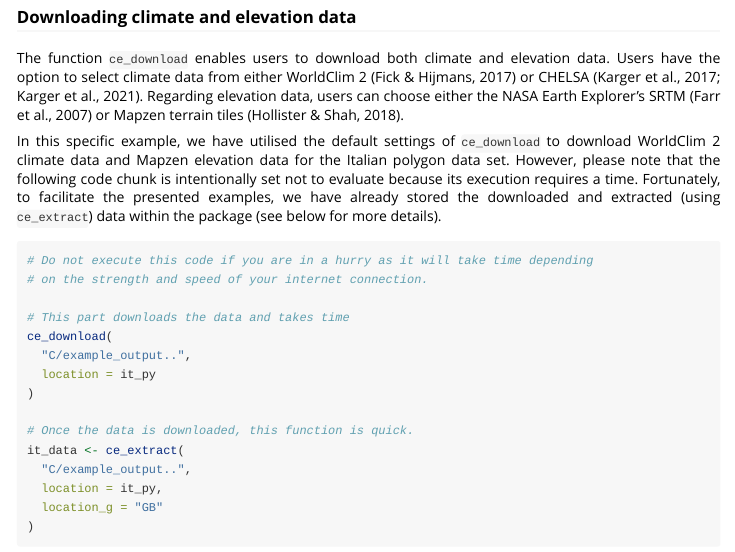
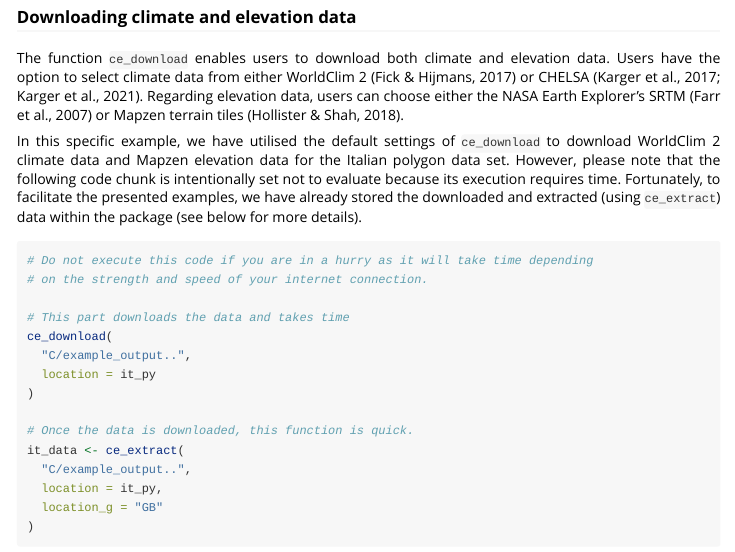
Before and after one commit to jamestsakalos/climenv, an R Markdown document (vignettes/Italian_Biomes.Rmd): the page in a window 1100 px wide, from 1160 px down. Rendered offline with R 4.5, knitr and Pandoc, with nearby package versions; some code elsewhere in the file could not run offline.

Commit message:
Update Italian_Biomes.Rmd

```diff
--- a/vignettes/Italian_Biomes.Rmd
+++ b/vignettes/Italian_Biomes.Rmd
@@ -98,7 +98,7 @@ Regarding elevation data, users can choose either the NASA Earth Explorer's SRTM
 In this specific example, we have utilised the default settings  of
 `ce_download` to download WorldClim 2 climate data and Mapzen elevation data for
 the Italian polygon data set. However, please note that the following code chunk
-is intentionally set not to evaluate because its execution requires a time.
+is intentionally set not to evaluate because its execution requires time.
 Fortunately, to facilitate the presented examples, we have already stored the
 downloaded and extracted (using `ce_extract`) data within the package
 (see below for more details).
```
